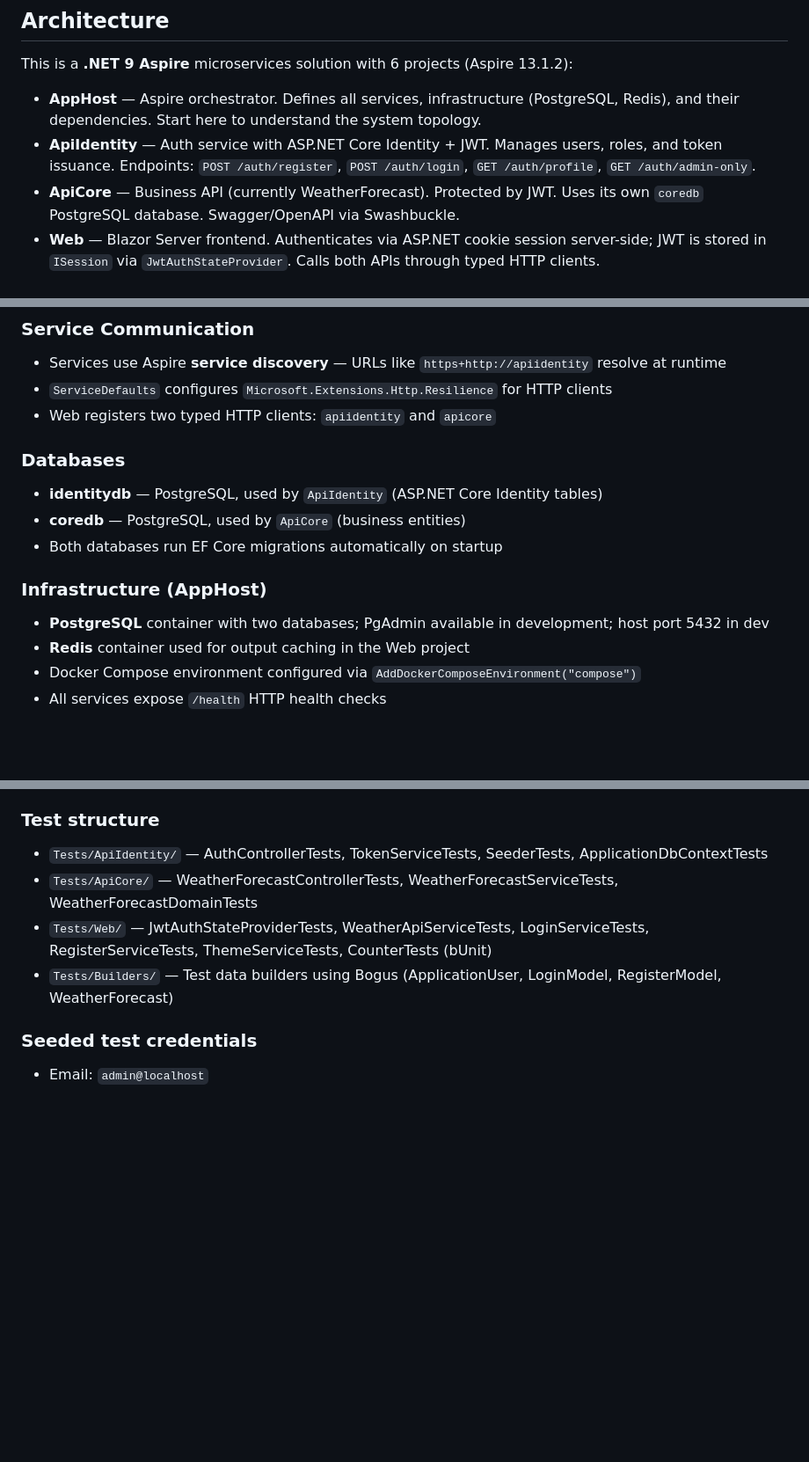
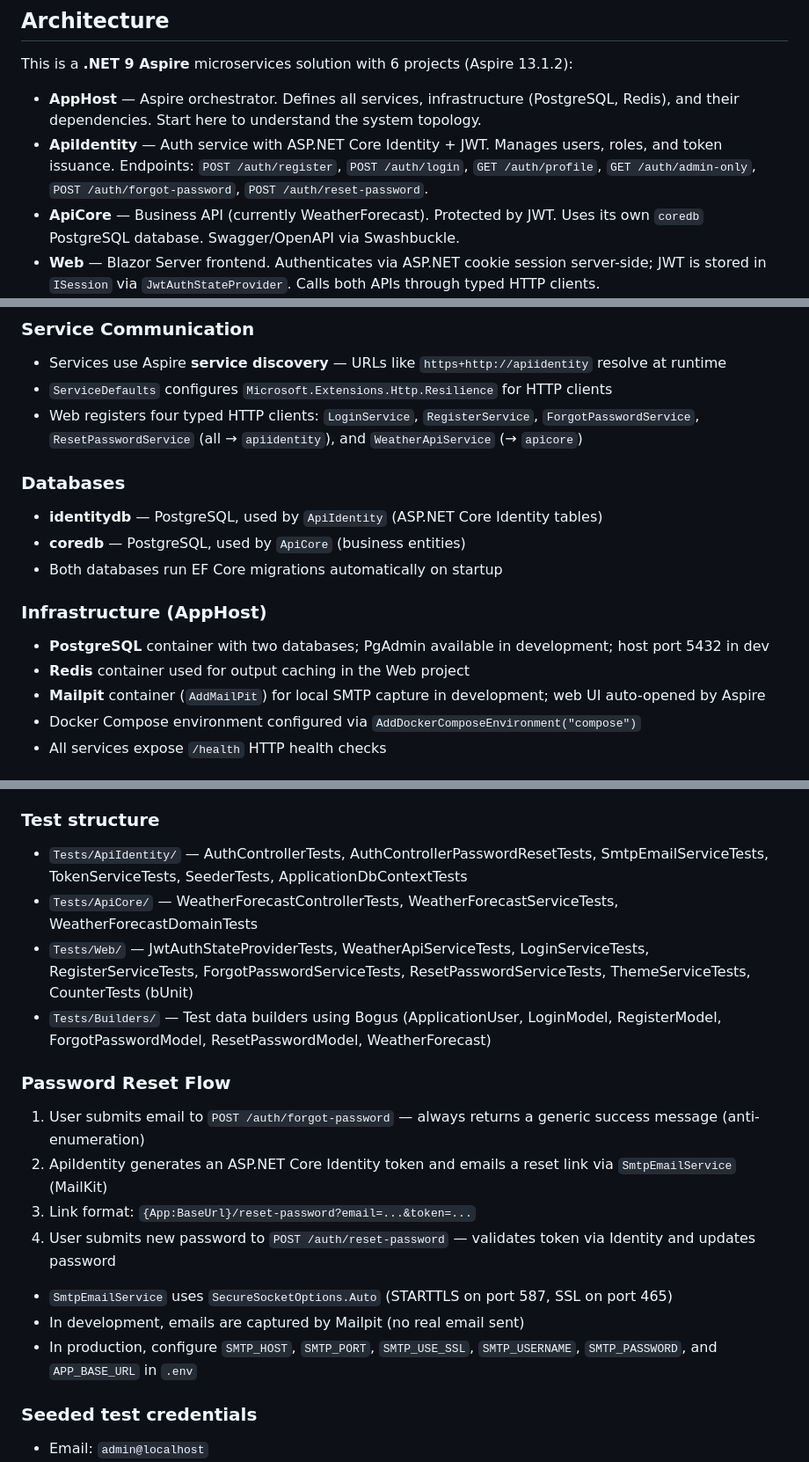
Before and after one commit to AdrianoGuzzo/InitialAspireProject, a Markdown page: CLAUDE.md, 3 parts joined by grey strips. Shown at 88% size. Drawn GitHub-style; blank space fills up the shorter version.

Commit message:
docs: update CLAUDE.md to reflect password reset feature
Co-Authored-By: Claude Sonnet 4.6 <noreply@anthropic.com>

```diff
--- a/CLAUDE.md
+++ b/CLAUDE.md
@@ -32,7 +32,7 @@ dotnet restore
 This is a **.NET 9 Aspire** microservices solution with 6 projects (Aspire 13.1.2):
 
 - **AppHost** — Aspire orchestrator. Defines all services, infrastructure (PostgreSQL, Redis), and their dependencies. Start here to understand the system topology.
-- **ApiIdentity** — Auth service with ASP.NET Core Identity + JWT. Manages users, roles, and token issuance. Endpoints: `POST /auth/register`, `POST /auth/login`, `GET /auth/profile`, `GET /auth/admin-only`.
+- **ApiIdentity** — Auth service with ASP.NET Core Identity + JWT. Manages users, roles, and token issuance. Endpoints: `POST /auth/register`, `POST /auth/login`, `GET /auth/profile`, `GET /auth/admin-only`, `POST /auth/forgot-password`, `POST /auth/reset-password`.
 - **ApiCore** — Business API (currently WeatherForecast). Protected by JWT. Uses its own `coredb` PostgreSQL database. Swagger/OpenAPI via Swashbuckle.
 - **Web** — Blazor Server frontend. Authenticates via ASP.NET cookie session server-side; JWT is stored in `ISession` via `JwtAuthStateProvider`. Calls both APIs through typed HTTP clients.
 - **ServiceDefaults** — Shared extension methods applied to all services: OpenTelemetry, service discovery, HTTP resilience.
@@ -47,7 +47,7 @@ This is a **.NET 9 Aspire** microservices solution with 6 projects (Aspire 13.1.
 ### Service Communication
 - Services use Aspire **service discovery** — URLs like `https+http://apiidentity` resolve at runtime
 - `ServiceDefaults` configures `Microsoft.Extensions.Http.Resilience` for HTTP clients
-- Web registers two typed HTTP clients: `apiidentity` and `apicore`
+- Web registers four typed HTTP clients: `LoginService`, `RegisterService`, `ForgotPasswordService`, `ResetPasswordService` (all → `apiidentity`), and `WeatherApiService` (→ `apicore`)
 
 ### Databases
 - **identitydb** — PostgreSQL, used by `ApiIdentity` (ASP.NET Core Identity tables)
@@ -57,6 +57,7 @@ This is a **.NET 9 Aspire** microservices solution with 6 projects (Aspire 13.1.
 ### Infrastructure (AppHost)
 - **PostgreSQL** container with two databases; PgAdmin available in development; host port 5432 in dev
 - **Redis** container used for output caching in the Web project
+- **Mailpit** container (`AddMailPit`) for local SMTP capture in development; web UI auto-opened by Aspire
 - Docker Compose environment configured via `AddDockerComposeEnvironment("compose")`
 - All services expose `/health` HTTP health checks
 
@@ -68,10 +69,19 @@ This is a **.NET 9 Aspire** microservices solution with 6 projects (Aspire 13.1.
 - Posts coverage summary as a PR comment
 
 ### Test structure
-- `Tests/ApiIdentity/` — AuthControllerTests, TokenServiceTests, SeederTests, ApplicationDbContextTests
+- `Tests/ApiIdentity/` — AuthControllerTests, AuthControllerPasswordResetTests, SmtpEmailServiceTests, TokenServiceTests, SeederTests, ApplicationDbContextTests
 - `Tests/ApiCore/` — WeatherForecastControllerTests, WeatherForecastServiceTests, WeatherForecastDomainTests
-- `Tests/Web/` — JwtAuthStateProviderTests, WeatherApiServiceTests, LoginServiceTests, RegisterServiceTests, ThemeServiceTests, CounterTests (bUnit)
-- `Tests/Builders/` — Test data builders using Bogus (ApplicationUser, LoginModel, RegisterModel, WeatherForecast)
+- `Tests/Web/` — JwtAuthStateProviderTests, WeatherApiServiceTests, LoginServiceTests, RegisterServiceTests, ForgotPasswordServiceTests, ResetPasswordServiceTests, ThemeServiceTests, CounterTests (bUnit)
+- `Tests/Builders/` — Test data builders using Bogus (ApplicationUser, LoginModel, RegisterModel, ForgotPasswordModel, ResetPasswordModel, WeatherForecast)
+
+### Password Reset Flow
+1. User submits email to `POST /auth/forgot-password` — always returns a generic success message (anti-enumeration)
+2. ApiIdentity generates an ASP.NET Core Identity token and emails a reset link via `SmtpEmailService` (MailKit)
+3. Link format: `{App:BaseUrl}/reset-password?email=...&token=...`
+4. User submits new password to `POST /auth/reset-password` — validates token via Identity and updates password
+- `SmtpEmailService` uses `SecureSocketOptions.Auto` (STARTTLS on port 587, SSL on port 465)
+- In development, emails are captured by Mailpit (no real email sent)
+- In production, configure `SMTP_HOST`, `SMTP_PORT`, `SMTP_USE_SSL`, `SMTP_USERNAME`, `SMTP_PASSWORD`, and `APP_BASE_URL` in `.env`
 
 ### Seeded test credentials
 - Email: `admin@localhost`
```
